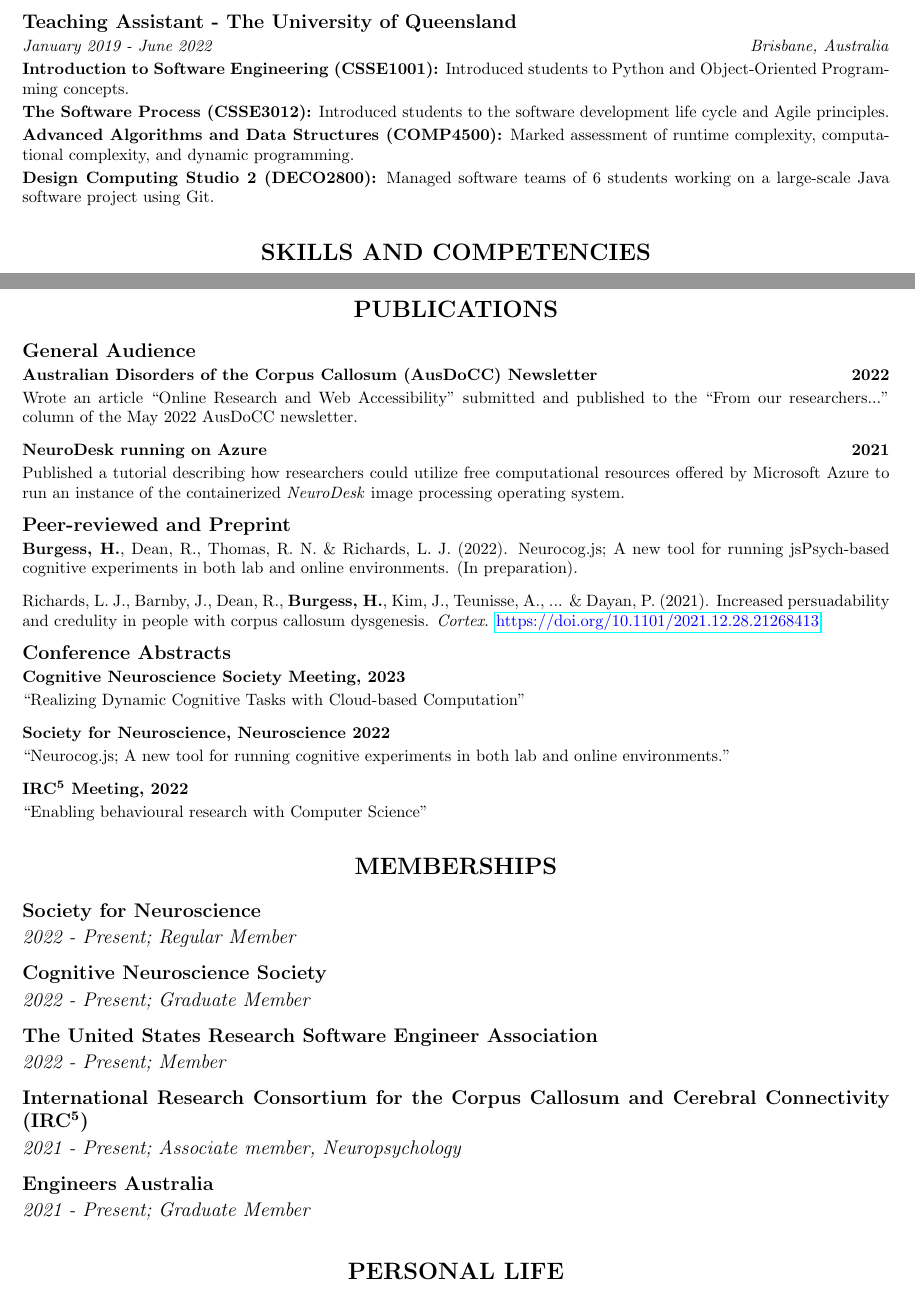
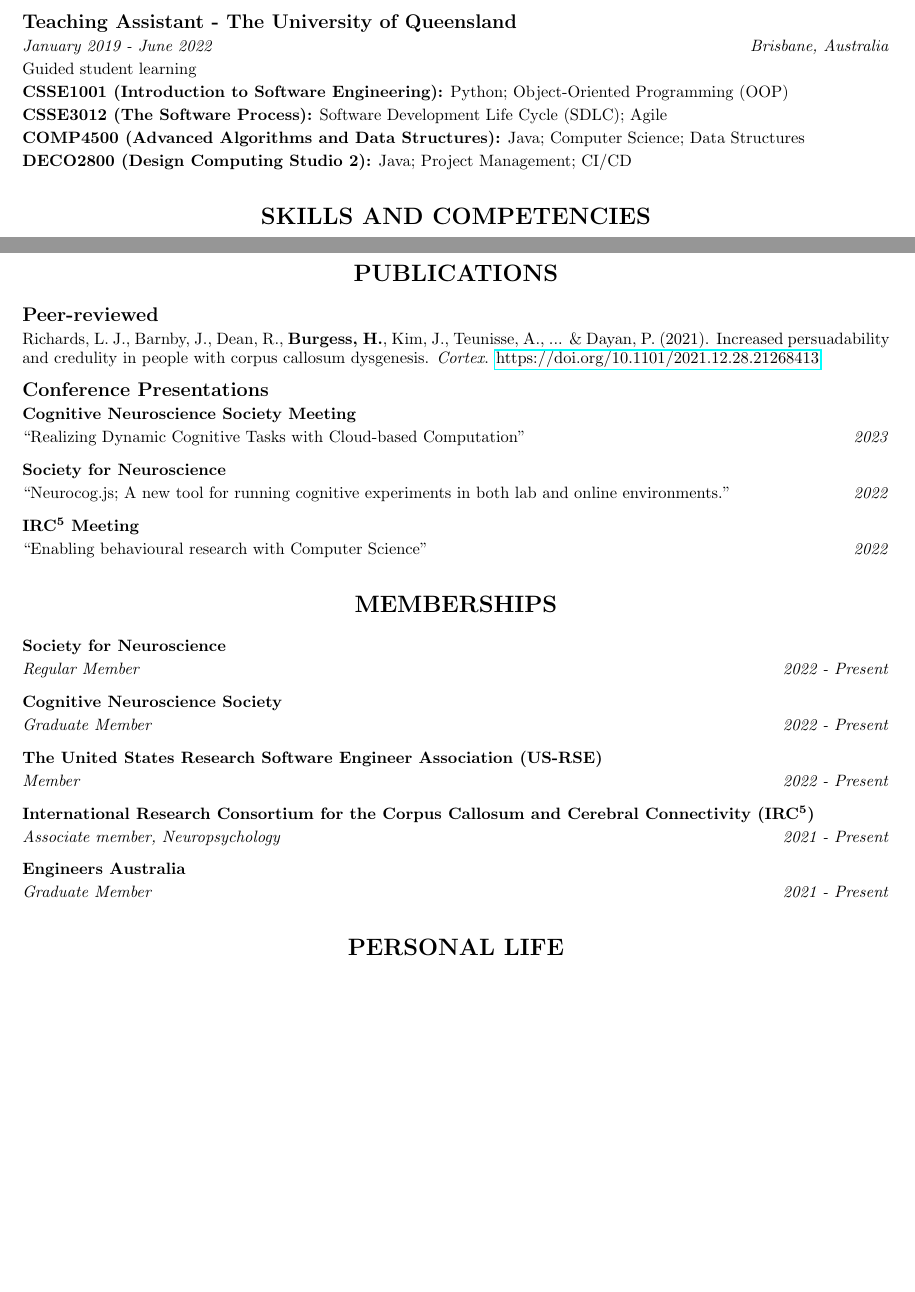
Before and after one commit to henry-burgess/cv, a LaTeX document (henry-burgess.tex): two parts of pages 3 and 4 of 4 before the commit and two parts of pages 2 and 3 of 3 after it, joined at a grey line, cut so that both start at the same text, the shorter picture padded with empty space. Compiled offline with pdfLaTeX.

Commit message:
Update henry-burgess.tex

```diff
--- a/henry-burgess.tex
+++ b/henry-burgess.tex
@@ -103,13 +97,15 @@
 
   \textit{January 2019 - June 2022 \hfill Brisbane, Australia}
 
-  \textbf{Introduction to Software Engineering (CSSE1001):} Introduced students to Python and Object-Oriented Programming concepts.
+  Guided student learning
 
-  \textbf{The Software Process (CSSE3012):} Introduced students to the software development life cycle and Agile principles.
+  \textbf{CSSE1001 (Introduction to Software Engineering):} Python; Object-Oriented Programming (OOP)
 
-  \textbf{Advanced Algorithms and Data Structures (COMP4500):} Marked assessment of runtime complexity, computational complexity, and dynamic programming.
+  \textbf{CSSE3012 (The Software Process):} Software Development Life Cycle (SDLC); Agile
 
-  \textbf{Design Computing Studio 2 (DECO2800):} Managed software teams of 6 students working on a large-scale Java software project using Git.
+  \textbf{COMP4500 (Advanced Algorithms and Data Structures):} Java; Computer Science; Data Structures
+
+  \textbf{DECO2800 (Design Computing Studio 2):} Java; Project Management; CI/CD
 
   % Skills and Competencies
   \section*{\centering\uppercase{Skills and Competencies}}
@@ -162,79 +158,61 @@
   % Publications
   \section*{\centering\uppercase{Publications}}
 
-  {\large\textbf{General Audience}}
+  {\large\textbf{Peer-reviewed}}
 
-  \textbf{Australian Disorders of the Corpus Callosum (AusDoCC) Newsletter \hfill 2022}
-
-  Wrote an article ``Online Research and Web Accessibility" submitted and published to the ``From our researchers..." column of the May 2022 AusDoCC newsletter.
+  Richards, L. J., Barnby, J., Dean, R., \textbf{Burgess, H.}, Kim, J., Teunisse, A., ... \& Dayan, P. (2021). Increased persuadability and credulity in people with corpus callosum dysgenesis. \textit{Cortex}.
+  \href{https://doi.org/10.1101/2021.12.28.21268413}{https://doi.org/10.1101/2021.12.28.21268413}
 
   \medbreak
 
-  \textbf{NeuroDesk running on Azure \hfill 2021}
+  {\large\textbf{Conference Presentations}}
 
-  Published a tutorial describing how researchers could utilize free computational resources offered by Microsoft Azure to run an instance of the containerized \textit{NeuroDesk} image processing operating system.
+  \textbf{Cognitive Neuroscience Society Meeting}
+
+  ``Realizing Dynamic Cognitive Tasks with Cloud-based Computation" \hfill \textit{2023}
 
   \medbreak
 
-  {\large\textbf{Peer-reviewed and Preprint}}
+  \textbf{Society for Neuroscience}
 
-  \textbf{Burgess, H.}, Dean, R., Thomas, R. N. \& Richards, L. J. (2022). Neurocog.js; A new tool for running jsPsych-based cognitive experiments in both lab and online environments. (In preparation).
+  ``Neurocog.js; A new tool for running cognitive experiments in both lab and online environments." \hfill \textit{2022}
 
   \medbreak
 
-  Richards, L. J., Barnby, J., Dean, R., \textbf{Burgess, H.}, Kim, J., Teunisse, A., ... \& Dayan, P. (2021). Increased persuadability and credulity in people with corpus callosum dysgenesis. \textit{Cortex}.
-  \href{https://doi.org/10.1101/2021.12.28.21268413}{\color{blue}https://doi.org/10.1101/2021.12.28.21268413}
+  \textbf{IRC\textsuperscript{5} Meeting}
 
-  \medbreak
-
-  {\large\textbf{Conference Abstracts}}
-
-  \textbf{Cognitive Neuroscience Society Meeting, 2023}
-
-  ``Realizing Dynamic Cognitive Tasks with Cloud-based Computation"
-
-  \medbreak
-
-  \textbf{Society for Neuroscience, Neuroscience 2022}
-
-  ``Neurocog.js; A new tool for running cognitive experiments in both lab and online environments."
-
-  \medbreak
-
-  \textbf{IRC\textsuperscript{5} Meeting, 2022}
-
-  ``Enabling behavioural research with Computer Science"
+  ``Enabling behavioural research with Computer Science" \hfill \textit{2022}
 
   % Memberships
   \section*{\centering\uppercase{Memberships}}
 
-  \large\textbf{Society for Neuroscience}
+  {\textbf{Society for Neuroscience}}
 
-  \textit{2022 - Present; Regular Member}
+  \textit{Regular Member \hfill 2022 - Present}
 
   \medbreak
 
-  \large\textbf{Cognitive Neuroscience Society}
+  {\textbf{Cognitive Neuroscience Society}}
 
-  \textit{2022 - Present; Graduate Member}
+  \textit{Graduate Member \hfill 2022 - Present}
 
   \medbreak
 
-  \large\textbf{The United States Research Software Engineer Association}
+  {\textbf{The United States Research Software Engineer Association (US-RSE)}}
 
-  \textit{2022 - Present; Member}
+  \textit{Member \hfill 2022 - Present}
 
   \medbreak
 
-  \large\textbf{International Research Consortium for the Corpus Callosum and Cerebral Connectivity (IRC\textsuperscript{5})}
+  {\textbf{International Research Consortium for the Corpus Callosum and Cerebral Connectivity (IRC\textsuperscript{5})}}
 
-  \textit{2021 - Present; Associate member, Neuropsychology}
+  \textit{Associate member, Neuropsychology \hfill 2021 - Present}
 
   \medbreak
 
-  \large\textbf{Engineers Australia}
+  {\textbf{Engineers Australia}}
 
-  \textit{2021 - Present; Graduate Member}
+  \textit{Graduate Member \hfill 2021 - Present}
 
   % Personal Life
   \section*{\centering\uppercase{Personal Life}}
```
Also changed, not shown: henry-burgess.tex (32 more changed lines).
